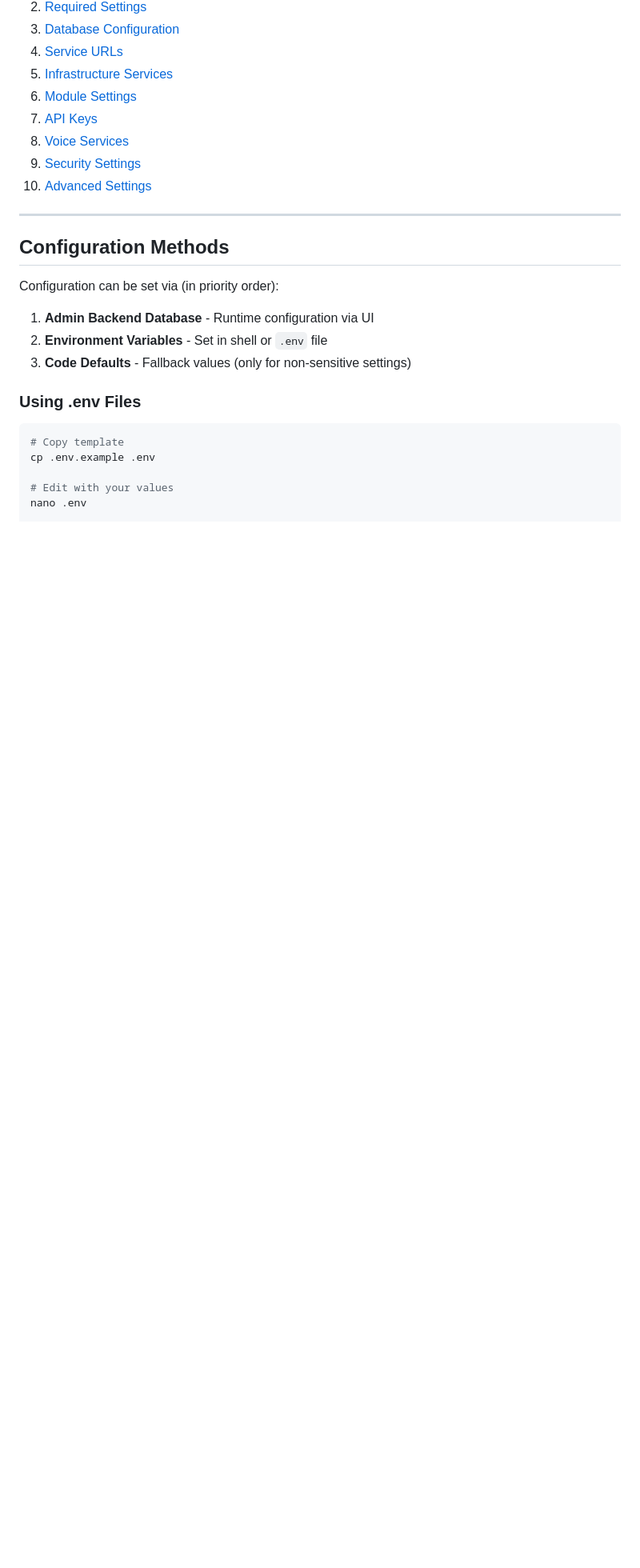
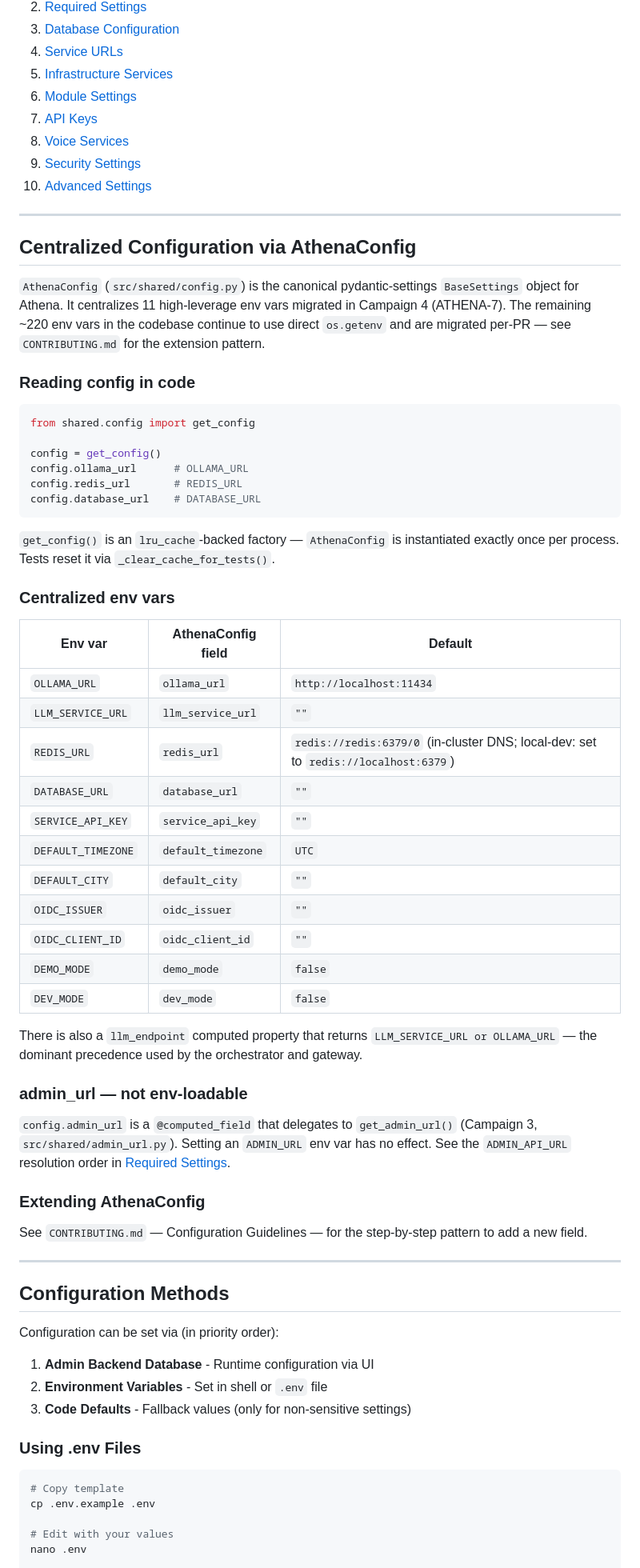
Before and after one commit to jstuart0/project-athena-oss, a Markdown page: docs/CONFIGURATION.md, the part around the change. Shown at 80% size. Rendered like a GitHub page; blank space fills up the shorter version.

Commit message:
docs(audit): document Campaign 4 (AthenaConfig + get_config) outcomes (ATHENA-7)
Closes documentation gaps from valerie's non-blocking notes 1 + 2
(docs/CONFIGURATION.md and CLAUDE.md). Supplements CHANGELOG with the
AthenaConfig addition + REDIS_URL default change. Phase 2a-ii
LLM-precedence ALERT entry preserved.

CLAUDE.md edit applies locally only — file is gitignored.

Co-Authored-By: Claude Sonnet 4.6 <noreply@anthropic.com>

````diff
--- a/docs/CONFIGURATION.md
+++ b/docs/CONFIGURATION.md
@@ -14,6 +14,51 @@ Complete reference for all configuration options in Project Athena.
 8. [Voice Services](#voice-services)
 9. [Security Settings](#security-settings)
 10. [Advanced Settings](#advanced-settings)
+
+---
+
+## Centralized Configuration via AthenaConfig
+
+`AthenaConfig` (`src/shared/config.py`) is the canonical pydantic-settings `BaseSettings` object for Athena. It centralizes 11 high-leverage env vars migrated in Campaign 4 (ATHENA-7). The remaining ~220 env vars in the codebase continue to use direct `os.getenv` and are migrated per-PR — see `CONTRIBUTING.md` for the extension pattern.
+
+### Reading config in code
+
+```python
+from shared.config import get_config
+
+config = get_config()
+config.ollama_url      # OLLAMA_URL
+config.redis_url       # REDIS_URL
+config.database_url    # DATABASE_URL
+```
+
+`get_config()` is an `lru_cache`-backed factory — `AthenaConfig` is instantiated exactly once per process. Tests reset it via `_clear_cache_for_tests()`.
+
+### Centralized env vars
+
+| Env var | AthenaConfig field | Default |
+|---|---|---|
+| `OLLAMA_URL` | `ollama_url` | `http://localhost:11434` |
+| `LLM_SERVICE_URL` | `llm_service_url` | `""` |
+| `REDIS_URL` | `redis_url` | `redis://redis:6379/0` (in-cluster DNS; local-dev: set to `redis://localhost:6379`) |
+| `DATABASE_URL` | `database_url` | `""` |
+| `SERVICE_API_KEY` | `service_api_key` | `""` |
+| `DEFAULT_TIMEZONE` | `default_timezone` | `UTC` |
+| `DEFAULT_CITY` | `default_city` | `""` |
+| `OIDC_ISSUER` | `oidc_issuer` | `""` |
+| `OIDC_CLIENT_ID` | `oidc_client_id` | `""` |
+| `DEMO_MODE` | `demo_mode` | `false` |
+| `DEV_MODE` | `dev_mode` | `false` |
+
+There is also a `llm_endpoint` computed property that returns `LLM_SERVICE_URL or OLLAMA_URL` — the dominant precedence used by the orchestrator and gateway.
+
+### admin_url — not env-loadable
+
+`config.admin_url` is a `@computed_field` that delegates to `get_admin_url()` (Campaign 3, `src/shared/admin_url.py`). Setting an `ADMIN_URL` env var has no effect. See the `ADMIN_API_URL` resolution order in [Required Settings](#required-settings).
+
+### Extending AthenaConfig
+
+See `CONTRIBUTING.md` — Configuration Guidelines — for the step-by-step pattern to add a new field.
 
 ---
 
````
Also changed, not shown: CHANGELOG.md (+12 -0 lines).
